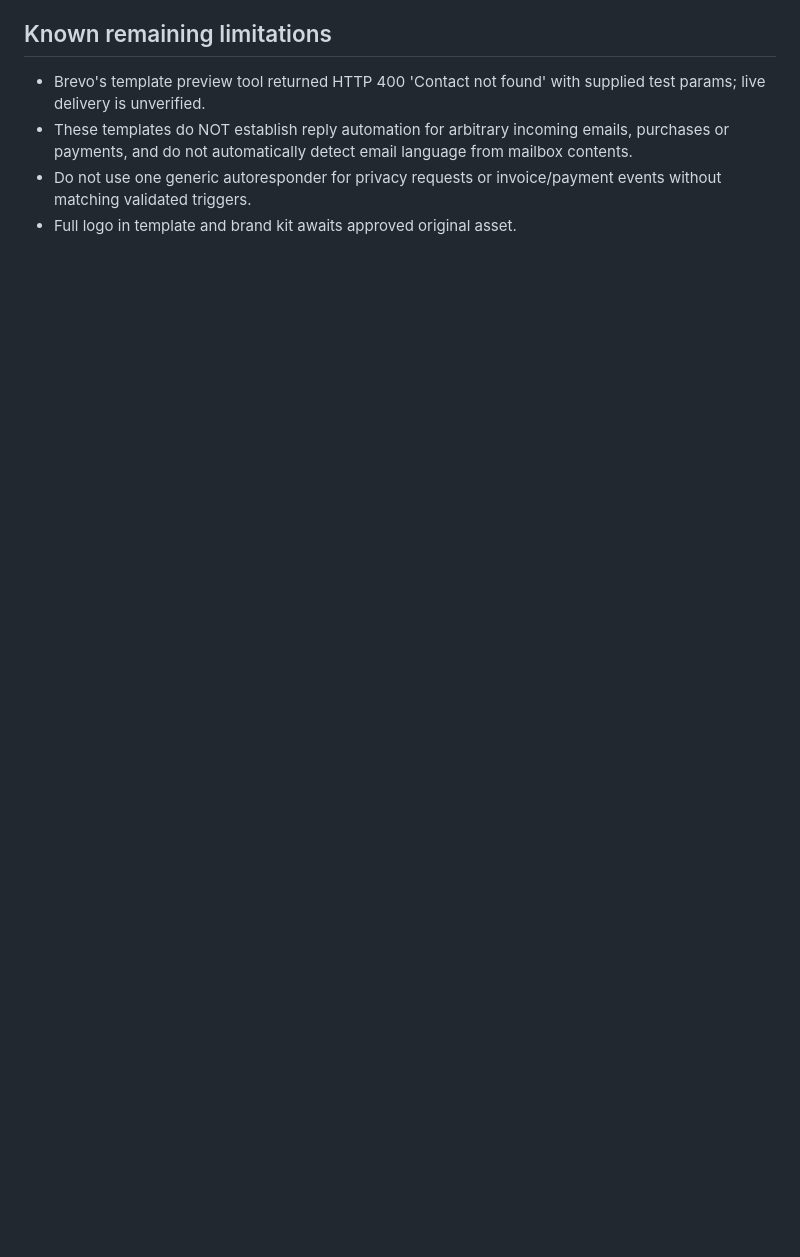
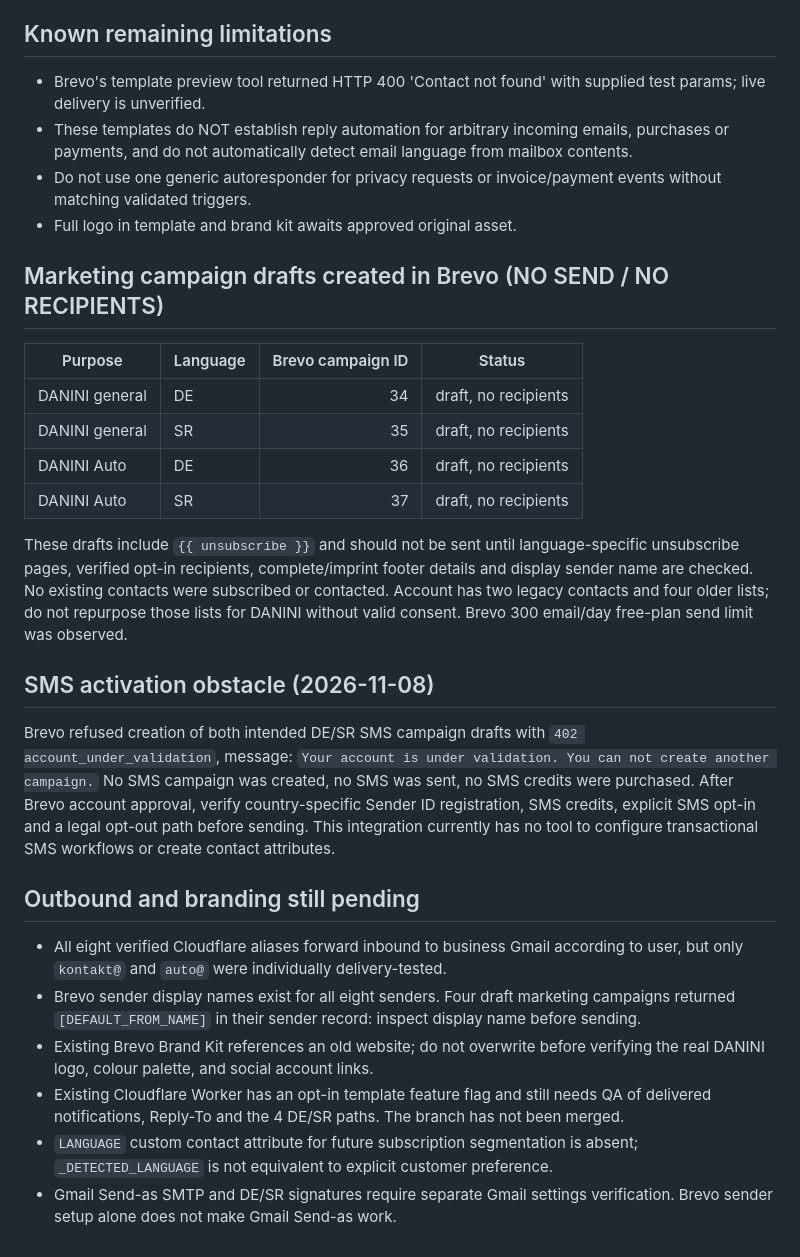
Before and after one commit to danininet/daninihub, a Markdown page: docs/DANINI_BREVO_DE_SR_2026.md, the part around the change. Rendered like a GitHub page; blank space fills up the shorter version.

Commit message:
docs(brevo): record campaign draft IDs and SMS account validation blocker

```diff
--- a/docs/DANINI_BREVO_DE_SR_2026.md
+++ b/docs/DANINI_BREVO_DE_SR_2026.md
@@ -48,3 +48,29 @@ New code uses the template IDs for the four form kinds ONLY when `DANINI_BREVO_T
 - These templates do NOT establish reply automation for arbitrary incoming emails, purchases or payments, and do not automatically detect email language from mailbox contents.
 - Do not use one generic autoresponder for privacy requests or invoice/payment events without matching validated triggers.
 - Full logo in template and brand kit awaits approved original asset.
+
+
+## Marketing campaign drafts created in Brevo (NO SEND / NO RECIPIENTS)
+
+| Purpose | Language | Brevo campaign ID | Status |
+| --- | --- | ---: | --- |
+| DANINI general | DE | 34 | draft, no recipients |
+| DANINI general | SR | 35 | draft, no recipients |
+| DANINI Auto | DE | 36 | draft, no recipients |
+| DANINI Auto | SR | 37 | draft, no recipients |
+
+These drafts include `{{ unsubscribe }}` and should not be sent until language-specific unsubscribe pages, verified opt-in recipients, complete/imprint footer details and display sender name are checked. No existing contacts were subscribed or contacted. Account has two legacy contacts and four older lists; do not repurpose those lists for DANINI without valid consent. Brevo 300 email/day free-plan send limit was observed.
+
+## SMS activation obstacle (2026-11-08)
+
+Brevo refused creation of both intended DE/SR SMS campaign drafts with `402 account_under_validation`, message: `Your account is under validation. You can not create another campaign.`
+No SMS campaign was created, no SMS was sent, no SMS credits were purchased. After Brevo account approval, verify country-specific Sender ID registration, SMS credits, explicit SMS opt-in and a legal opt-out path before sending. This integration currently has no tool to configure transactional SMS workflows or create contact attributes.
+
+## Outbound and branding still pending
+
+- All eight verified Cloudflare aliases forward inbound to business Gmail according to user, but only `kontakt@` and `auto@` were individually delivery-tested.
+- Brevo sender display names exist for all eight senders. Four draft marketing campaigns returned `[DEFAULT_FROM_NAME]` in their sender record: inspect display name before sending.
+- Existing Brevo Brand Kit references an old website; do not overwrite before verifying the real DANINI logo, colour palette, and social account links.
+- Existing Cloudflare Worker has an opt-in template feature flag and still needs QA of delivered notifications, Reply-To and the 4 DE/SR paths. The branch has not been merged.
+- `LANGUAGE` custom contact attribute for future subscription segmentation is absent; `_DETECTED_LANGUAGE` is not equivalent to explicit customer preference.
+- Gmail Send-as SMTP and DE/SR signatures require separate Gmail settings verification. Brevo sender setup alone does not make Gmail Send-as work.
```
